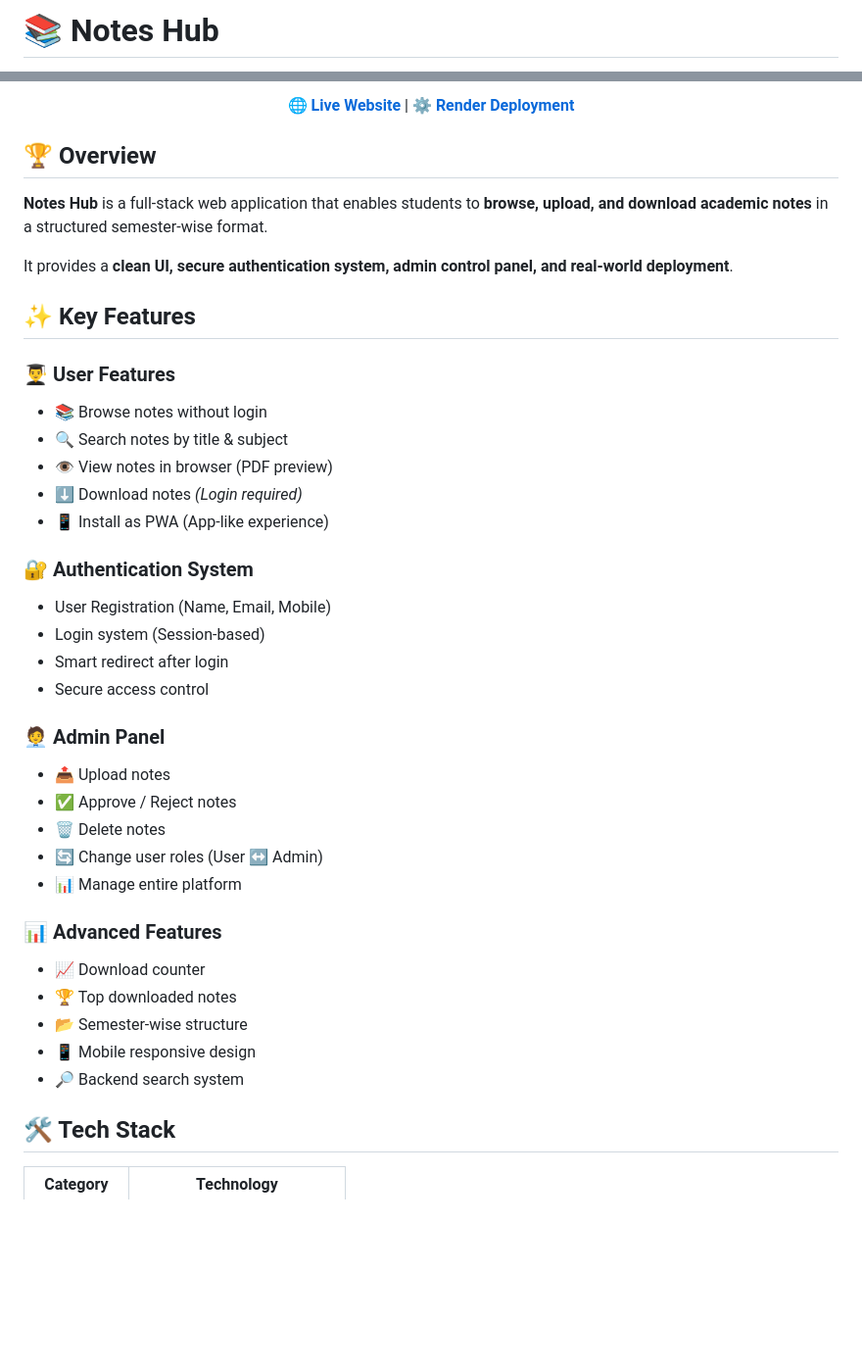
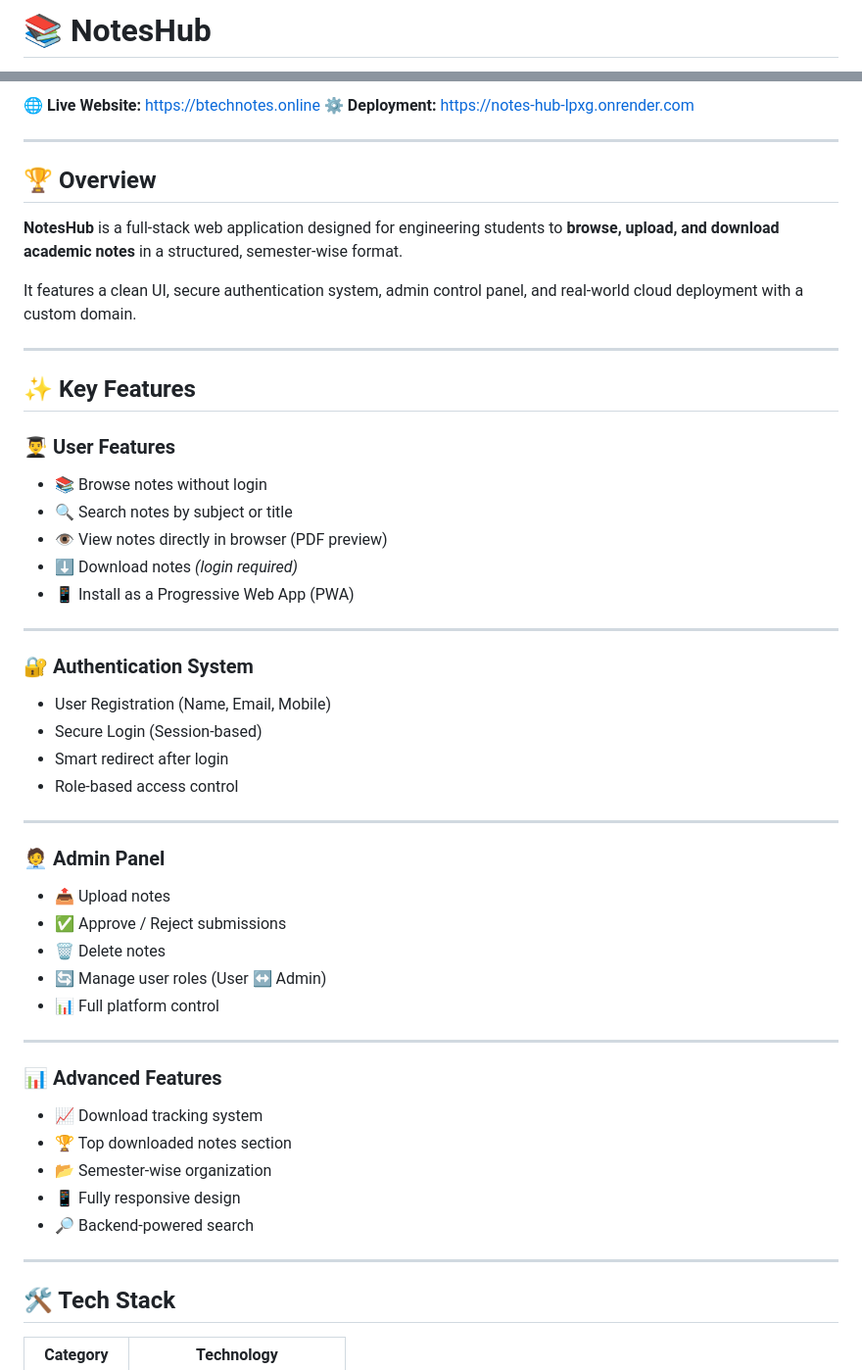
Before and after one commit to irahulvashisth01/ngf-knowledge-hub, a Markdown page: README.md, 2 parts joined by grey strips. Shown at 98% size. Rendered like a GitHub page; blank space fills up the shorter version.

Commit message:
Rename Notes Hub to NotesHub and enhance README
Updated README.md to reflect project name change and improved formatting.

```diff
--- a/README.md
+++ b/README.md
@@ -1,2 +1,2 @@
-# 📚 Notes Hub
+# 📚 NotesHub
 
@@ -6,47 +4,57 @@
 
-<p align="center">
-  🌐 <a href="https://btechnotes.online"><b>Live Website</b></a> |
-  ⚙️ <a href="https://noteshub-54i2.onrender.com"><b>Render Deployment</b></a>
-</p>
+🌐 **Live Website:** https://btechnotes.online
+⚙️ **Deployment:** https://notes-hub-lpxg.onrender.com
+
+---
 
 ## 🏆 Overview
 
-**Notes Hub** is a full-stack web application that enables students to **browse, upload, and download academic notes** in a structured semester-wise format.
+**NotesHub** is a full-stack web application designed for engineering students to **browse, upload, and download academic notes** in a structured, semester-wise format.
 
-It provides a **clean UI, secure authentication system, admin control panel, and real-world deployment**.
+It features a clean UI, secure authentication system, admin control panel, and real-world cloud deployment with a custom domain.
+
+---
 
 ## ✨ Key Features
 
 ### 👨‍🎓 User Features
 
 * 📚 Browse notes without login
-* 🔍 Search notes by title & subject
-* 👁 View notes in browser (PDF preview)
-* ⬇ Download notes *(Login required)*
-* 📱 Install as PWA (App-like experience)
+* 🔍 Search notes by subject or title
+* 👁 View notes directly in browser (PDF preview)
+* ⬇ Download notes *(login required)*
+* 📱 Install as a Progressive Web App (PWA)
+
+---
 
 ### 🔐 Authentication System
 
 * User Registration (Name, Email, Mobile)
-* Login system (Session-based)
+* Secure Login (Session-based)
 * Smart redirect after login
-* Secure access control
+* Role-based access control
+
+---
 
 ### 🧑‍💼 Admin Panel
 
 * 📤 Upload notes
-* ✅ Approve / Reject notes
+* ✅ Approve / Reject submissions
 * 🗑 Delete notes
-* 🔄 Change user roles (User ↔ Admin)
-* 📊 Manage entire platform
+* 🔄 Manage user roles (User ↔ Admin)
+* 📊 Full platform control
+
+---
 
 ### 📊 Advanced Features
 
-* 📈 Download counter
-* 🏆 Top downloaded notes
-* 📂 Semester-wise structure
-* 📱 Mobile responsive design
-* 🔎 Backend search system
+* 📈 Download tracking system
+* 🏆 Top downloaded notes section
+* 📂 Semester-wise organization
+* 📱 Fully responsive design
+* 🔎 Backend-powered search
+
+---
 
 ## 🛠️ Tech Stack
 
```
Also changed, not shown: other parts of README.md (+51 -33 lines).
